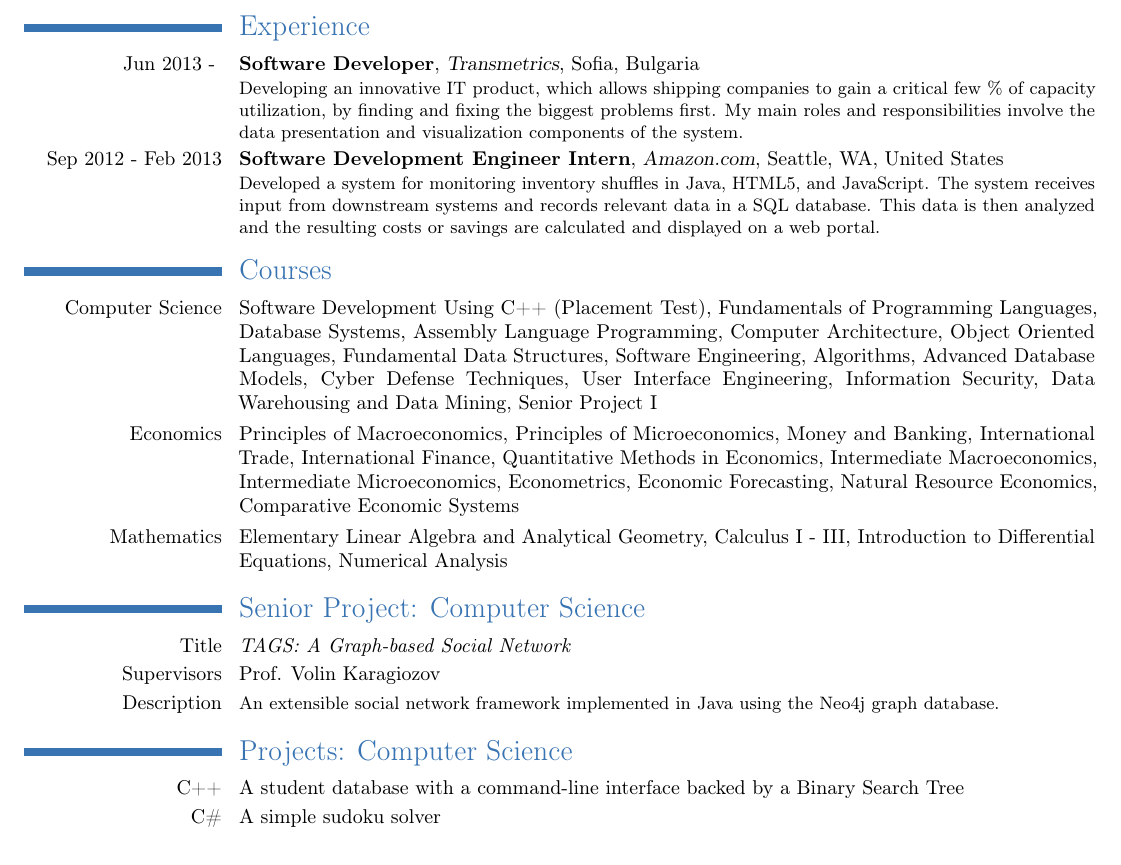
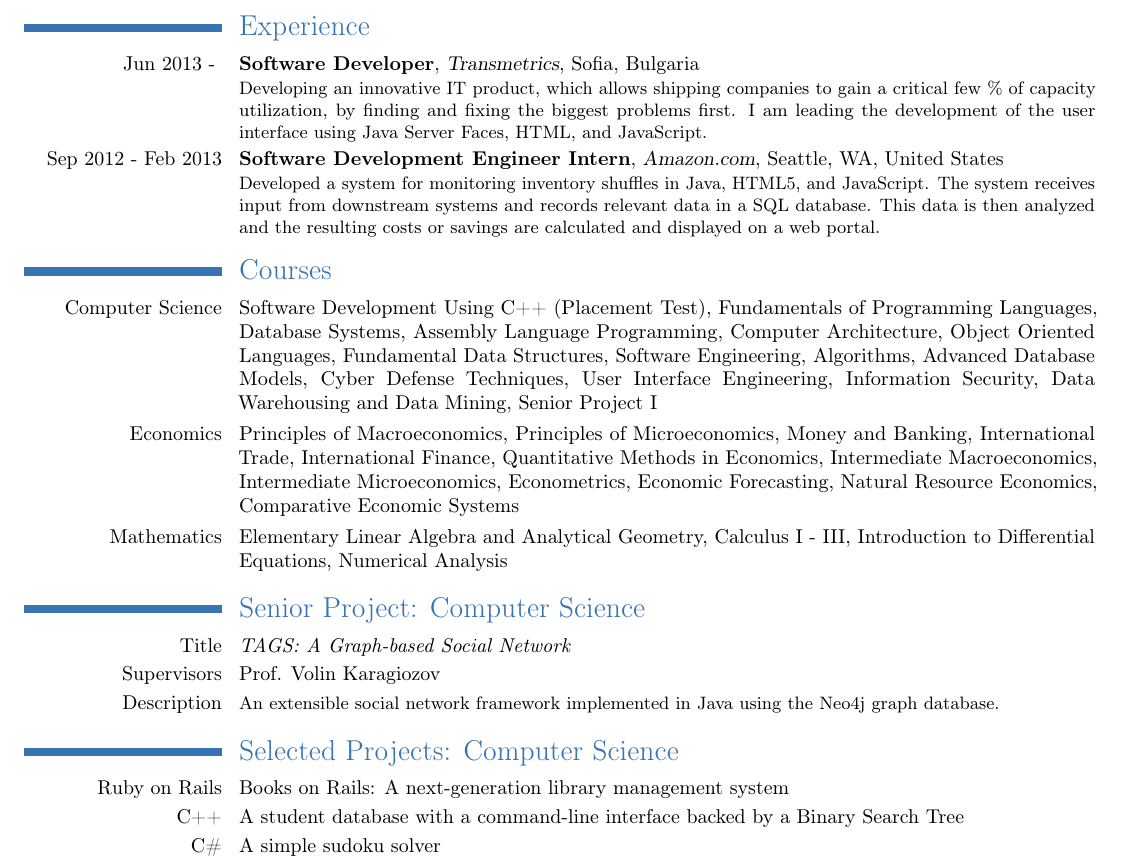
Before and after one commit to voran/me, a LaTeX CV (dl/Yavor_Stoychev__Resume.tex): part of page 1 of 2, cut so that both start at the same text. Compiled offline with pdfLaTeX.

Commit message:
addded BoR

```diff
--- a/dl/Yavor_Stoychev__Resume.tex
+++ b/dl/Yavor_Stoychev__Resume.tex
@@ -45,7 +45,7 @@ Computer Science, and Mathematics.}
 \cventry{Sep 2003 - May 2008}{High School Diploma}{First English Language School}{Sofia, Bulgaria}{\textit{5.75/6}}{Certificate of Excellence.}
 
 \section{Experience}
-\cventry{Jun 2013 - }{Software Developer}{Transmetrics}{Sofia, Bulgaria}{}{Developing an innovative IT product, which allows shipping companies to gain a critical few \% of capacity utilization, by finding and fixing the biggest problems first. My main roles and responsibilities involve the data presentation and visualization components of the system.}
+\cventry{Jun 2013 - }{Software Developer}{Transmetrics}{Sofia, Bulgaria}{}{Developing an innovative IT product, which allows shipping companies to gain a critical few \% of capacity utilization, by finding and fixing the biggest problems first. I am leading the development of the user interface using Java Server Faces, HTML, and JavaScript.}
 \cventry{Sep 2012 - Feb 2013}{Software Development Engineer Intern}{Amazon.com}{Seattle, WA, United States}{}{Developed a system for monitoring inventory shuffles in Java, HTML5, and JavaScript. The system receives input from downstream systems and records relevant data in a SQL database. This data is then analyzed and the resulting costs or savings are calculated and displayed on a web portal.}
 
 \section{Courses}
@@ -58,7 +58,8 @@ Computer Science, and Mathematics.}
 \cvline{Supervisors}{Prof. Volin Karagiozov}
 \cvline{Description}{\small An extensible social network framework implemented in Java using the Neo4j graph database.}
 
-\section{Projects: Computer Science}
+\section{Selected Projects: Computer Science}
+\cvline{Ruby on Rails}{Books on Rails: A next-generation library management system}
 \cvline{C++}{A student database with a command-line interface backed by a Binary Search Tree}
 \cvline{C\#}{A simple sudoku solver}
 \cvline{PHP, SQL, HTML, JS}{Database Explorer - A web-based tool for database management}
```
Also changed, not shown: dl/Yavor_Stoychev__Resume.pdf, 3 other files.
